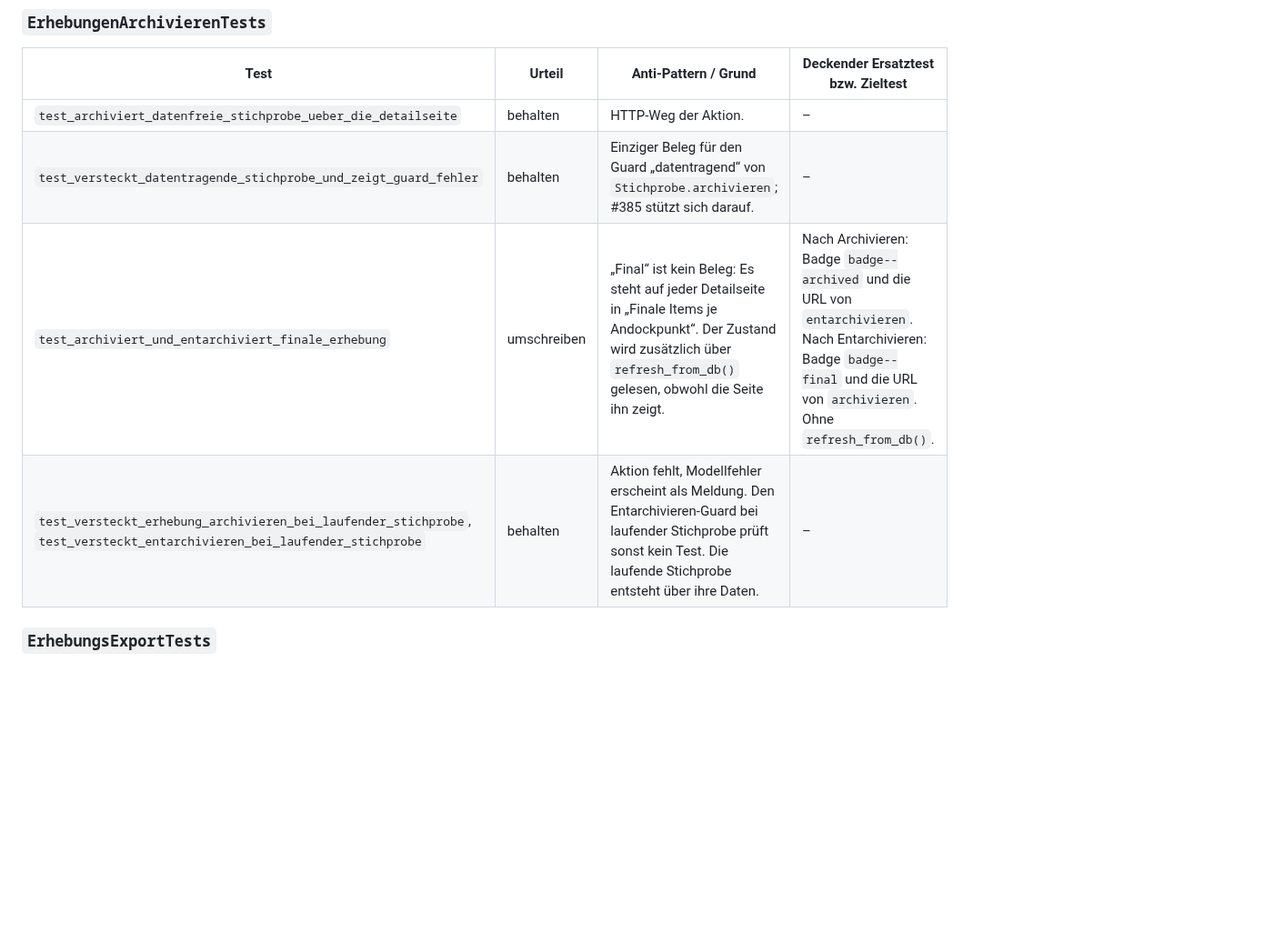
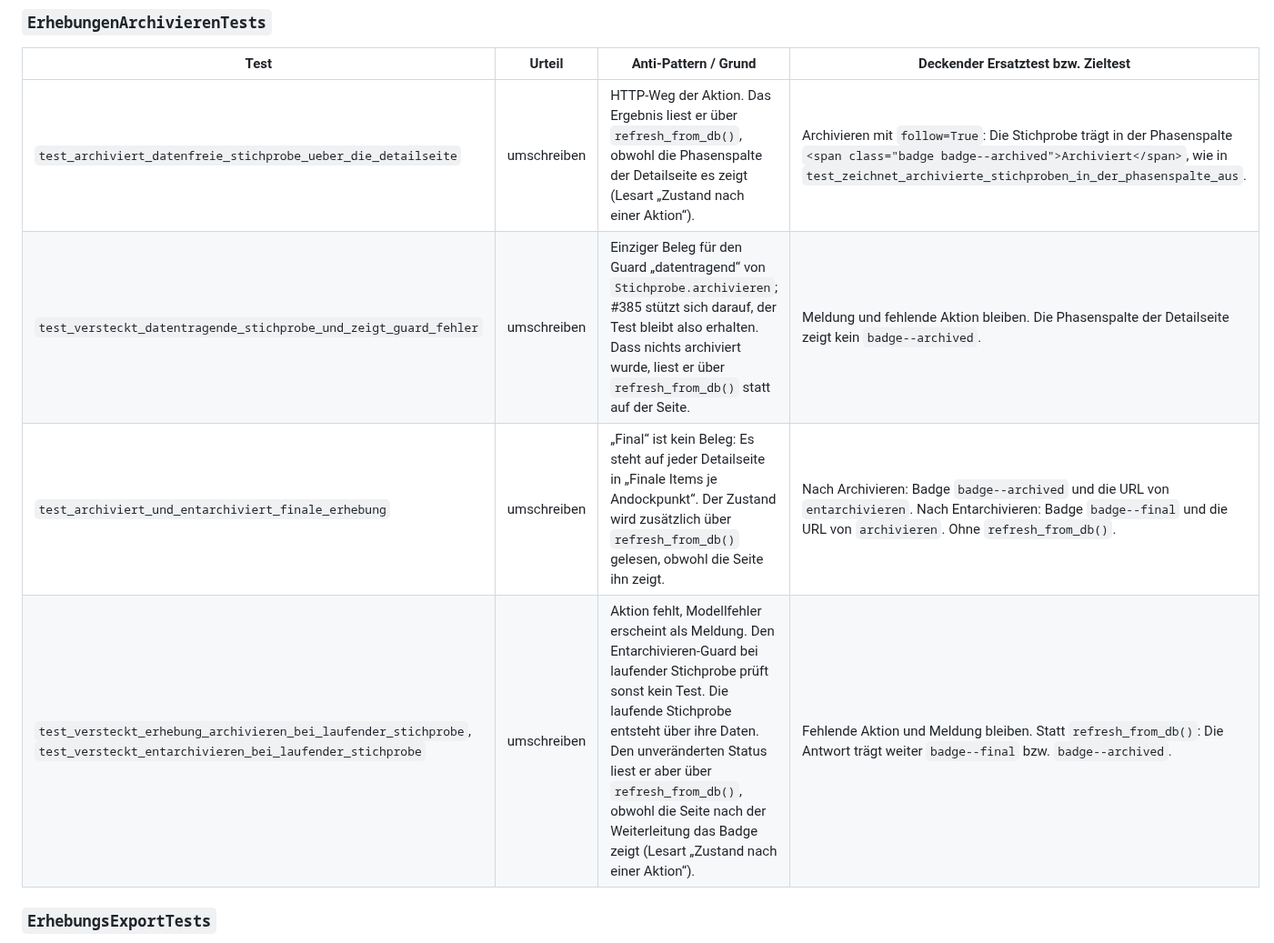
Before and after one commit to fgrng/failure_on_the_fly, a Markdown page: docs/testreview/erhebungen-forschung.md, the part around one of its changes. Shown at 91% size. Rendered like a GitHub page; blank space fills up the shorter version.

```diff
--- a/docs/testreview/erhebungen-forschung.md
+++ b/docs/testreview/erhebungen-forschung.md
@@ -186,10 +191,10 @@ Vier Lesarten gelten für das ganze Dokument:
 
 | Test | Urteil | Anti-Pattern / Grund | Deckender Ersatztest bzw. Zieltest |
 |---|---|---|---|
-| `test_archiviert_datenfreie_stichprobe_ueber_die_detailseite` | behalten | HTTP-Weg der Aktion. | – |
-| `test_versteckt_datentragende_stichprobe_und_zeigt_guard_fehler` | behalten | Einziger Beleg für den Guard „datentragend“ von `Stichprobe.archivieren`; #385 stützt sich darauf. | – |
+| `test_archiviert_datenfreie_stichprobe_ueber_die_detailseite` | umschreiben | HTTP-Weg der Aktion. Das Ergebnis liest er über `refresh_from_db()`, obwohl die Phasenspalte der Detailseite es zeigt (Lesart „Zustand nach einer Aktion“). | Archivieren mit `follow=True`: Die Stichprobe trägt in der Phasenspalte `<span class="badge badge--archived">Archiviert</span>`, wie in `test_zeichnet_archivierte_stichproben_in_der_phasenspalte_aus`. |
+| `test_versteckt_datentragende_stichprobe_und_zeigt_guard_fehler` | umschreiben | Einziger Beleg für den Guard „datentragend“ von `Stichprobe.archivieren`; #385 stützt sich darauf, der Test bleibt also erhalten. Dass nichts archiviert wurde, liest er über `refresh_from_db()` statt auf der Seite. | Meldung und fehlende Aktion bleiben. Die Phasenspalte der Detailseite zeigt kein `badge--archived`. |
 | `test_archiviert_und_entarchiviert_finale_erhebung` | umschreiben | „Final“ ist kein Beleg: Es steht auf jeder Detailseite in „Finale Items je Andockpunkt“. Der Zustand wird zusätzlich über `refresh_from_db()` gelesen, obwohl die Seite ihn zeigt. | Nach Archivieren: Badge `badge--archived` und die URL von `entarchivieren`. Nach Entarchivieren: Badge `badge--final` und die URL von `archivieren`. Ohne `refresh_from_db()`. |
-| `test_versteckt_erhebung_archivieren_bei_laufender_stichprobe`, `test_versteckt_entarchivieren_bei_laufender_stichprobe` | behalten | Aktion fehlt, Modellfehler erscheint als Meldung. Den Entarchivieren-Guard bei laufender Stichprobe prüft sonst kein Test. Die laufende Stichprobe entsteht über ihre Daten. | – |
+| `test_versteckt_erhebung_archivieren_bei_laufender_stichprobe`, `test_versteckt_entarchivieren_bei_laufender_stichprobe` | umschreiben | Aktion fehlt, Modellfehler erscheint als Meldung. Den Entarchivieren-Guard bei laufender Stichprobe prüft sonst kein Test. Die laufende Stichprobe entsteht über ihre Daten. Den unveränderten Status liest er aber über `refresh_from_db()`, obwohl die Seite nach der Weiterleitung das Badge zeigt (Lesart „Zustand nach einer Aktion“). | Fehlende Aktion und Meldung bleiben. Statt `refresh_from_db()`: Die Antwort trägt weiter `badge--final` bzw. `badge--archived`. |
 
 ### `ErhebungsExportTests`
 
```
Also changed, not shown: other parts of docs/testreview/erhebungen-forschung.md (+15 -10 lines).
